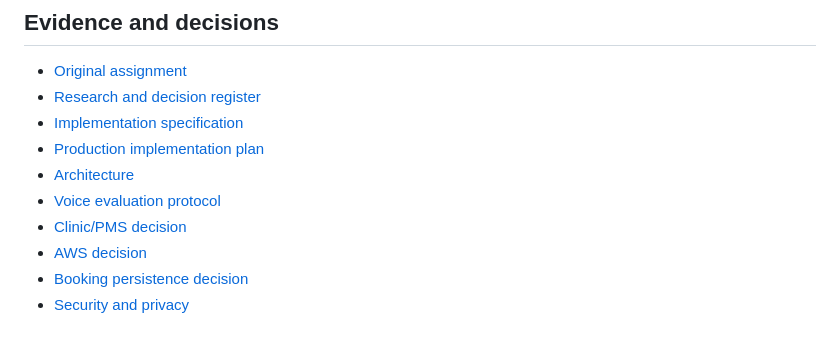
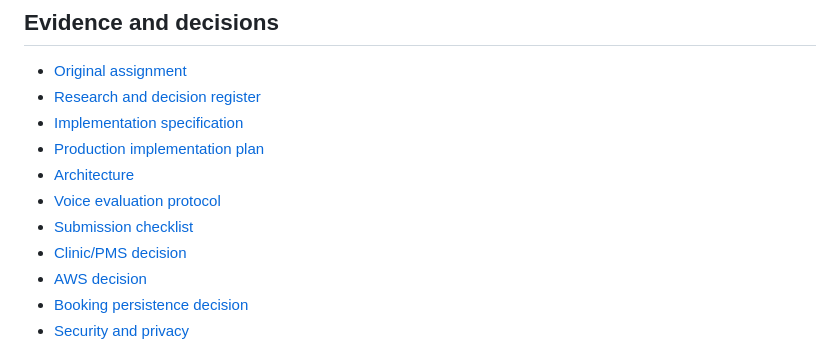
Before and after one commit to khushalkumar/2care-clinic-voice-agent, a Markdown page: README.md, the part around the change. Drawn GitHub-style.

Commit message:
Document submission readiness

```diff
--- a/README.md
+++ b/README.md
@@ -125,6 +125,7 @@ the user explicitly approves billable resources. See [deployment runbook](docs/r
 - [Production implementation plan](docs/implementation-plan.md)
 - [Architecture](docs/architecture.md)
 - [Voice evaluation protocol](docs/evaluation.md)
+- [Submission checklist](docs/submission-checklist.md)
 - [Clinic/PMS decision](docs/decisions/0001-clinic-and-pms.md)
 - [AWS decision](docs/decisions/0002-production-aws.md)
 - [Booking persistence decision](docs/decisions/0004-booking-persistence.md)
```
Also changed, not shown: docs/submission-checklist.md (added, +29 -0 lines).
